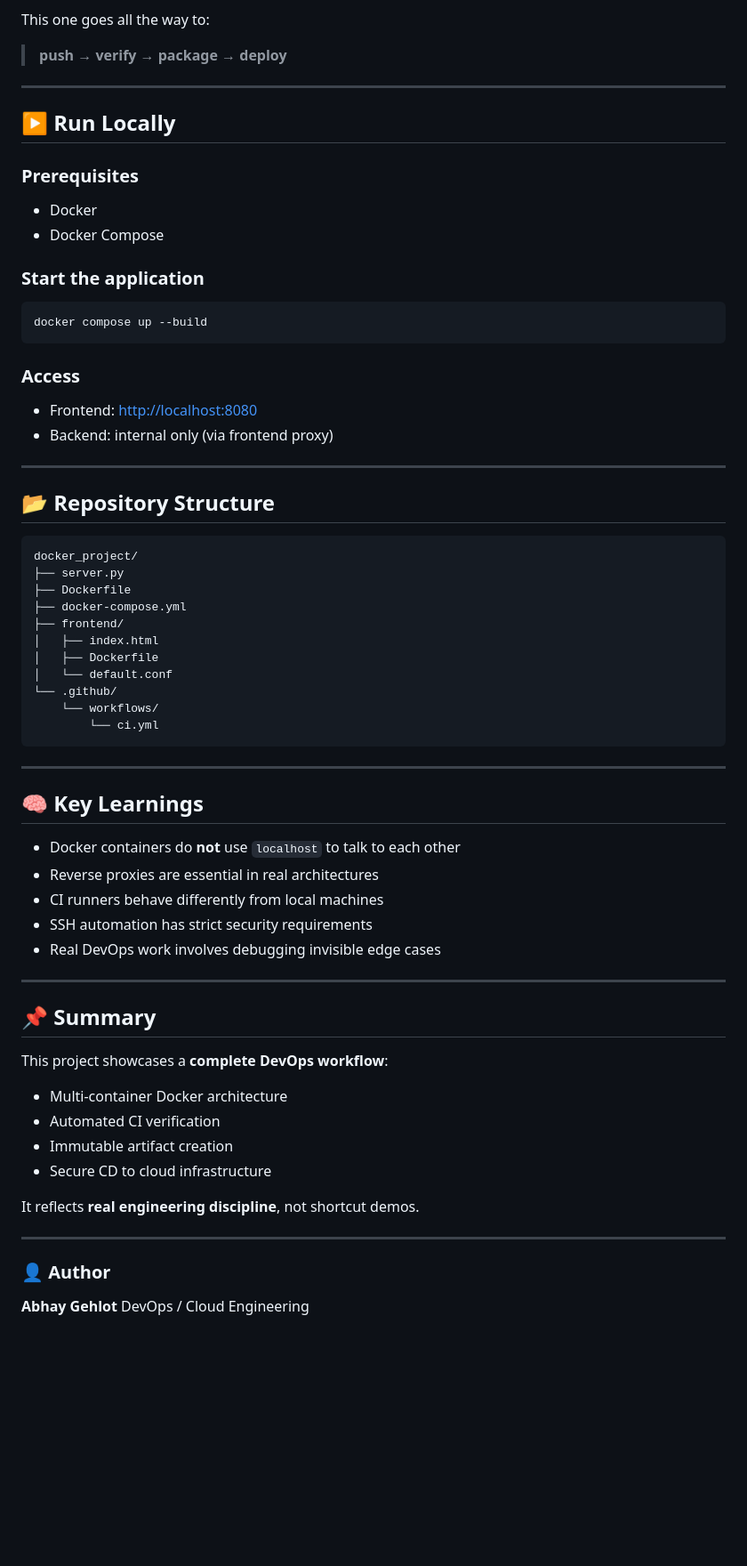
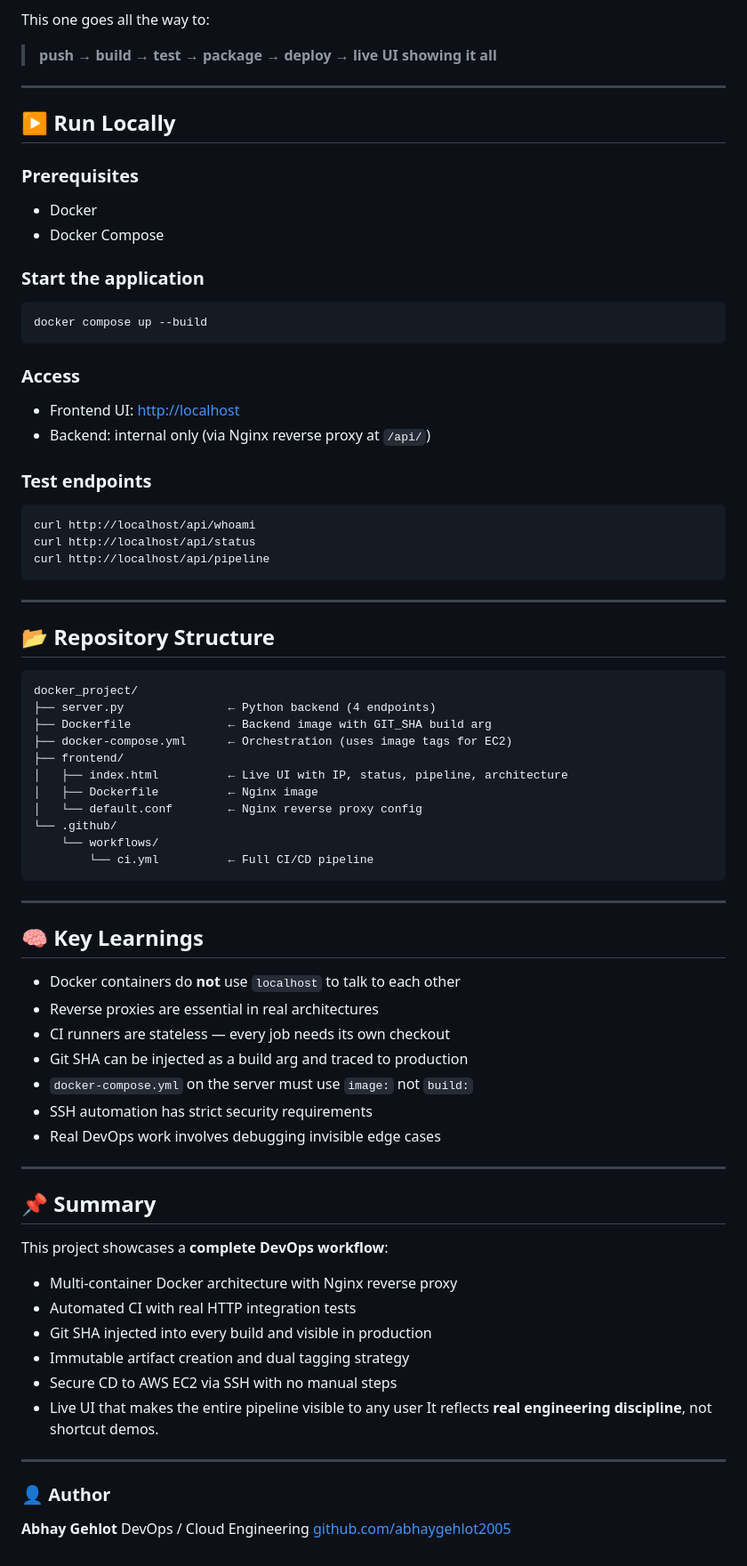
Before and after one commit to abhaygehlot2005/END_TO_END_CI-CD_PIPELINE, a Markdown page: README.md, the part around one of its changes. Shown at 89% size. GitHub-like rendering; blank space fills up the shorter version.

````diff
--- a/README.md
+++ b/README.md
@@ -139,7 +145,7 @@ Most beginner projects stop at "Docker runs locally".
 
 This one goes all the way to:
 
-> **push → verify → package → deploy**
+> **push → build → test → package → deploy → live UI showing it all**
 
 ---
 
@@ -149,7 +155,6 @@ This one goes all the way to:
 
 * Docker
 * Docker Compose
-
 ### Start the application
 
 ```bash
@@ -158,8 +163,15 @@ docker compose up --build
 
 ### Access
 
-* Frontend: [http://localhost:8080](http://localhost:8080)
-* Backend: internal only (via frontend proxy)
+* Frontend UI: [http://localhost](http://localhost)
+* Backend: internal only (via Nginx reverse proxy at `/api/`)
+### Test endpoints
+
+```bash
+curl http://localhost/api/whoami
+curl http://localhost/api/status
+curl http://localhost/api/pipeline
+```
 
 ---
 
@@ -167,16 +179,16 @@ docker compose up --build
 
 ```
 docker_project/
-├── server.py
-├── Dockerfile
-├── docker-compose.yml
+├── server.py               ← Python backend (4 endpoints)
+├── Dockerfile              ← Backend image with GIT_SHA build arg
+├── docker-compose.yml      ← Orchestration (uses image tags for EC2)
 ├── frontend/
-│   ├── index.html
-│   ├── Dockerfile
-│   └── default.conf
+│   ├── index.html          ← Live UI with IP, status, pipeline, architecture
+│   ├── Dockerfile          ← Nginx image
+│   └── default.conf        ← Nginx reverse proxy config
 └── .github/
     └── workflows/
-        └── ci.yml
+        └── ci.yml          ← Full CI/CD pipeline
 ```
 
 ---
@@ -185,21 +197,23 @@ docker_project/
 
 * Docker containers do **not** use `localhost` to talk to each other
 * Reverse proxies are essential in real architectures
-* CI runners behave differently from local machines
+* CI runners are stateless — every job needs its own checkout
+* Git SHA can be injected as a build arg and traced to production
+* `docker-compose.yml` on the server must use `image:` not `build:`
 * SSH automation has strict security requirements
 * Real DevOps work involves debugging invisible edge cases
-
 ---
 
 ## 📌 Summary
 
 This project showcases a **complete DevOps workflow**:
 
-* Multi‑container Docker architecture
-* Automated CI verification
-* Immutable artifact creation
-* Secure CD to cloud infrastructure
-
+* Multi‑container Docker architecture with Nginx reverse proxy
+* Automated CI with real HTTP integration tests
+* Git SHA injected into every build and visible in production
+* Immutable artifact creation and dual tagging strategy
+* Secure CD to AWS EC2 via SSH with no manual steps
+* Live UI that makes the entire pipeline visible to any user
 It reflects **real engineering discipline**, not shortcut demos.
 
 ---
@@ -208,3 +222,4 @@ It reflects **real engineering discipline**, not shortcut demos.
 
 **Abhay Gehlot**
 DevOps / Cloud Engineering
+[github.com/abhaygehlot2005](https://github.com/abhaygehlot2005)
````
Also changed, not shown: other parts of README.md (+47 -41 lines).
